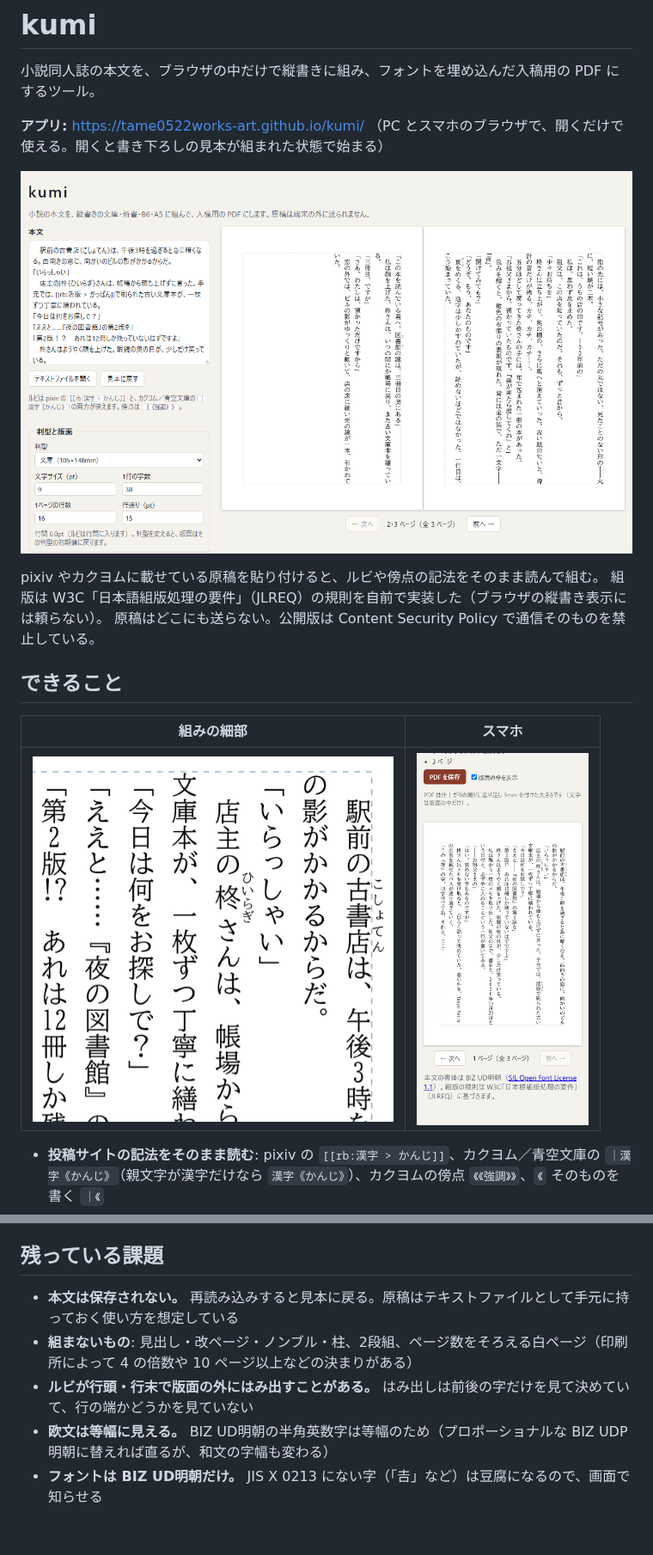
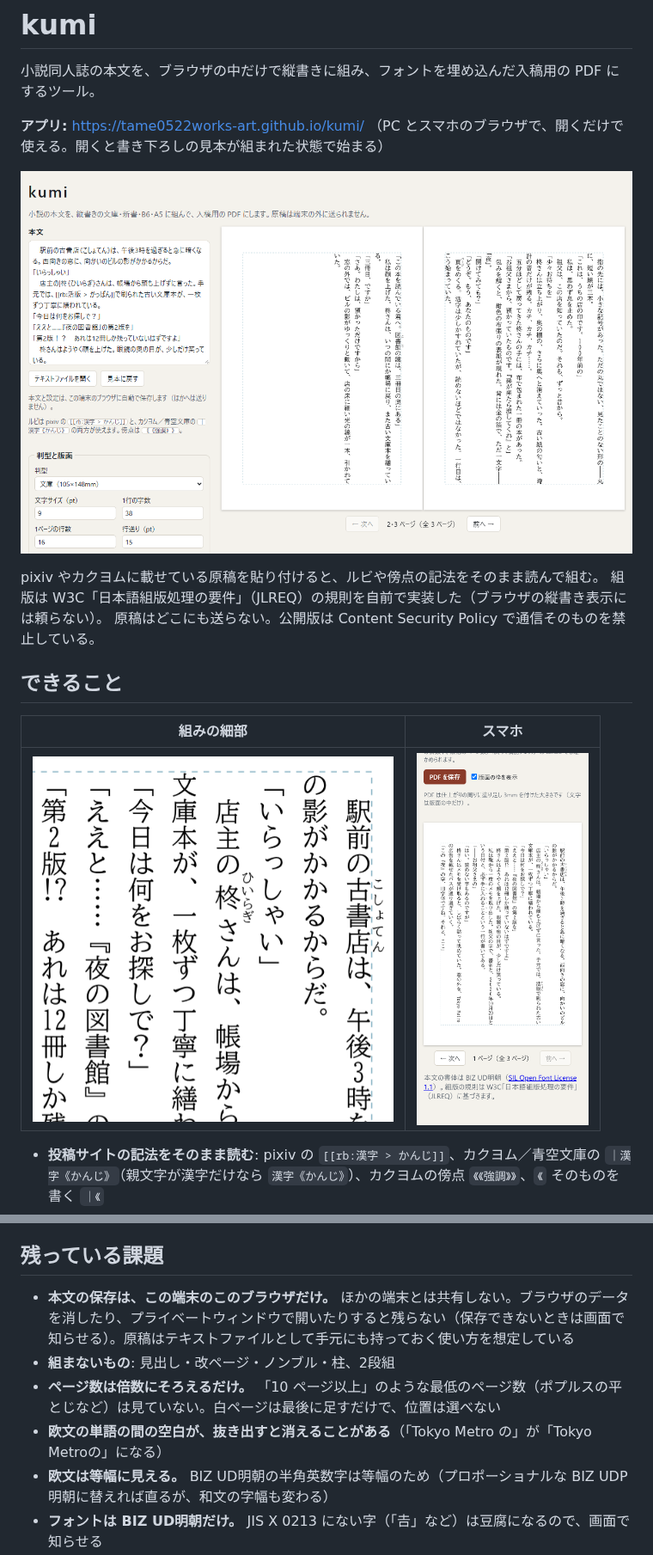
Before and after one commit to tame0522works-art/kumi, a Markdown page: README.md, 2 parts joined by grey strips. Shown at 86% size. Rendered like a GitHub page; pictures changed too: docs/images/app.png, docs/images/mobile.png; blank space fills up the shorter version.

```diff
--- a/README.md
+++ b/README.md
@@ -70,9 +74,10 @@ pixiv やカクヨムに載せている原稿を貼り付けると、ルビや
 
 ## 残っている課題
 
-- **本文は保存されない。** 再読み込みすると見本に戻る。原稿はテキストファイルとして手元に持っておく使い方を想定している
-- **組まないもの**: 見出し・改ページ・ノンブル・柱、2段組、ページ数をそろえる白ページ（印刷所によって 4 の倍数や 10 ページ以上などの決まりがある）
-- **ルビが行頭・行末で版面の外にはみ出すことがある。** はみ出しは前後の字だけを見て決めていて、行の端かどうかを見ていない
+- **本文の保存は、この端末のこのブラウザだけ。** ほかの端末とは共有しない。ブラウザのデータを消したり、プライベートウィンドウで開いたりすると残らない（保存できないときは画面で知らせる）。原稿はテキストファイルとして手元にも持っておく使い方を想定している
+- **組まないもの**: 見出し・改ページ・ノンブル・柱、2段組
+- **ページ数は倍数にそろえるだけ。** 「10 ページ以上」のような最低のページ数（ポプルスの平とじなど）は見ていない。白ページは最後に足すだけで、位置は選べない
+- **欧文の単語の間の空白が、抜き出すと消えることがある**（「Tokyo Metro の」が「Tokyo Metroの」になる）
 - **欧文は等幅に見える。** BIZ UD明朝の半角英数字は等幅のため（プロポーショナルな BIZ UDP明朝に替えれば直るが、和文の字幅も変わる）
 - **フォントは BIZ UD明朝だけ。** JIS X 0213 にない字（「𠮷」など）は豆腐になるので、画面で知らせる
 - **PDF の確認は tonbo・pdf.js・Chrome の PDF ビューアまで。** Acrobat のプリフライトや、印刷所に実際に入稿しての確認はしていない
```
Also changed, not shown: other parts of README.md (+6 -2 lines), 12 other files.
